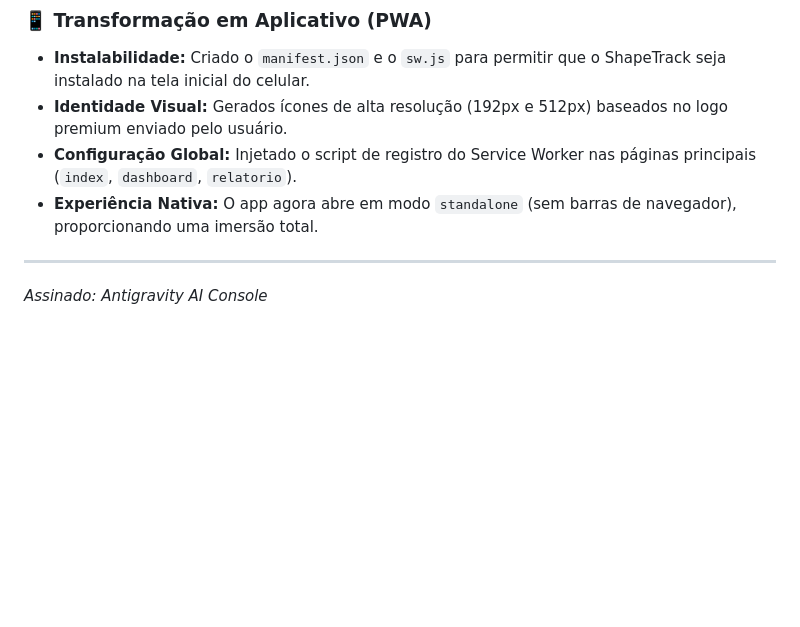
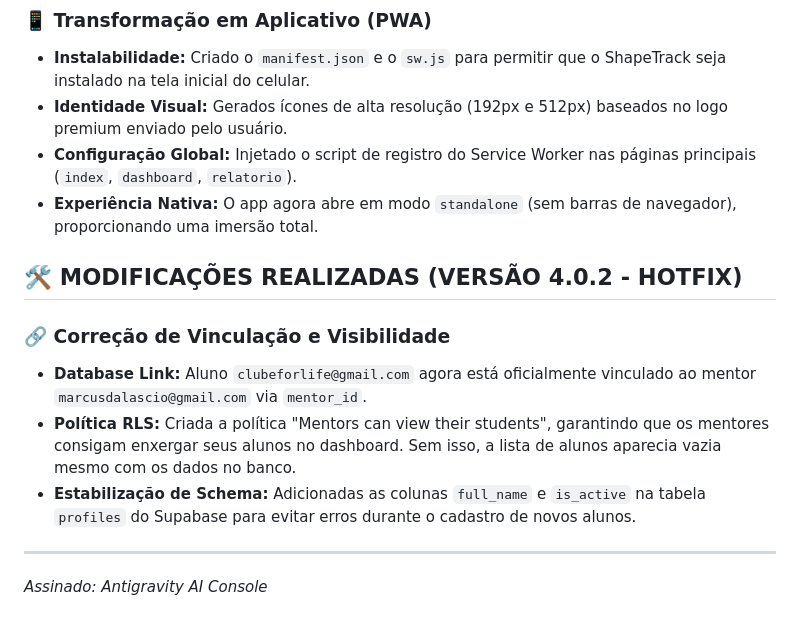
Before and after one commit to marcusdmaia/ShapeTrack, a Markdown page: MISSION_LOG.md, the part around the change. Rendered like a GitHub page; blank space fills up the shorter version.

Commit message:
fix: restore student-mentor link, add RLS visibility policy, and stabilize profiles schema

```diff
--- a/MISSION_LOG.md
+++ b/MISSION_LOG.md
@@ -57,5 +57,12 @@
 - **Configuração Global:** Injetado o script de registro do Service Worker nas páginas principais (`index`, `dashboard`, `relatorio`).
 - **Experiência Nativa:** O app agora abre em modo `standalone` (sem barras de navegador), proporcionando uma imersão total.
 
+## 🛠️ MODIFICAÇÕES REALIZADAS (VERSÃO 4.0.2 - HOTFIX)
+
+### 🔗 Correção de Vinculação e Visibilidade
+- **Database Link:** Aluno `clubeforlife@gmail.com` agora está oficialmente vinculado ao mentor `marcusdalascio@gmail.com` via `mentor_id`.
+- **Política RLS:** Criada a política "Mentors can view their students", garantindo que os mentores consigam enxergar seus alunos no dashboard. Sem isso, a lista de alunos aparecia vazia mesmo com os dados no banco.
+- **Estabilização de Schema:** Adicionadas as colunas `full_name` e `is_active` na tabela `profiles` do Supabase para evitar erros durante o cadastro de novos alunos.
+
 ---
 *Assinado: Antigravity AI Console*
```
